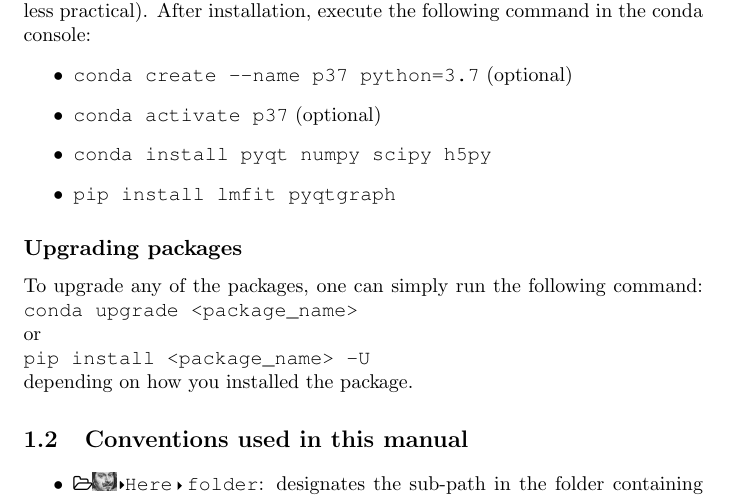
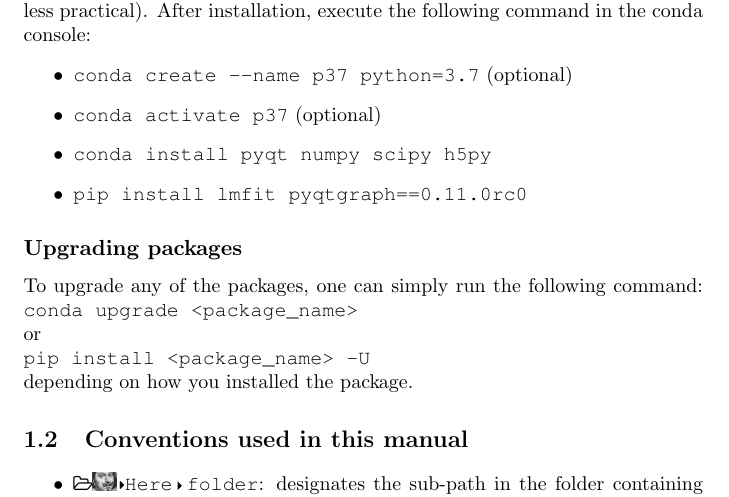
Before and after one commit to fposseik/Torricelli, a LaTeX thesis (Manual/Torricelli_manual.tex): part of page 5 of 32, cut so that both start at the same text. Compiled offline with pdfLaTeX.

Commit message:
add the information pyqtgraph 0.11.0rc0 should be used and not the default stable version. That is only important when manually exporting a graph

```diff
--- a/Manual/Torricelli_manual.tex
+++ b/Manual/Torricelli_manual.tex
@@ -80,7 +80,7 @@ We recommend to install the package manager \verb+Miniconda+  for \verb+Python 3
 \item \texttt{conda create --name p37 python=3.7} (optional)
 \item \texttt{conda activate p37} (optional)
 \item \texttt{conda install pyqt numpy scipy h5py}
-\item \texttt{pip install lmfit pyqtgraph}
+\item \texttt{pip install lmfit pyqtgraph==0.11.0rc0}
 \end{itemize}
 
 \subsection{Upgrading packages}
```
Also changed, not shown: Manual/Torricelli_manual.pdf.
